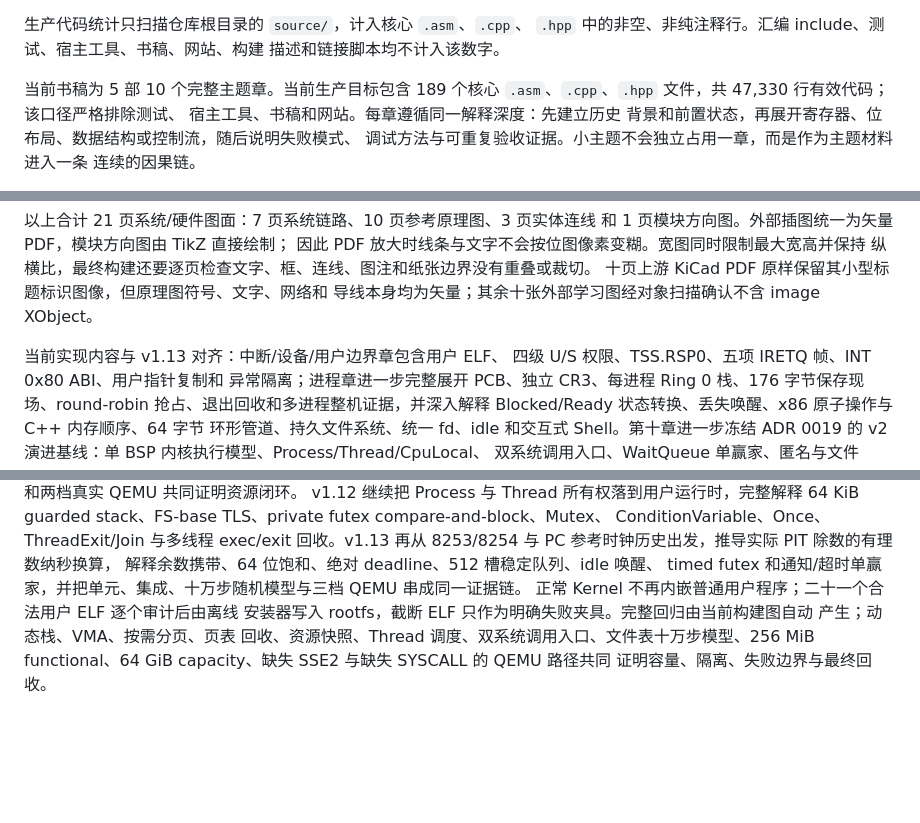
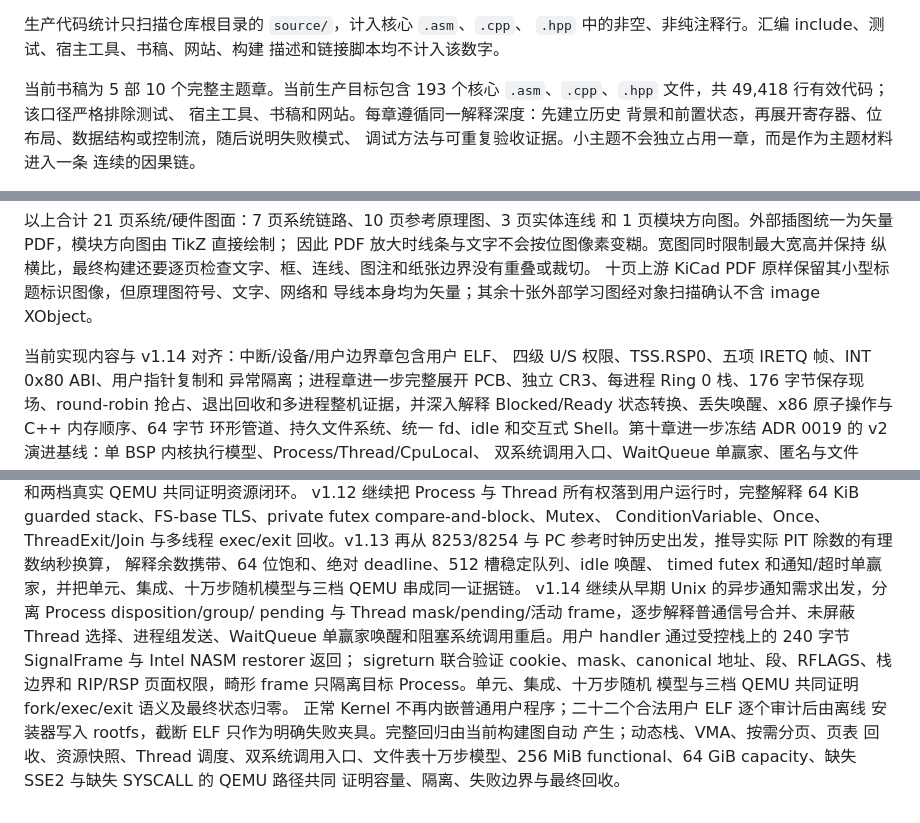
Before and after one commit to aoweichenn/os, a Markdown page: books/x86-64-os-from-reset/README.md, 3 parts joined by grey strips. Drawn GitHub-style; blank space fills up the shorter version.

Commit message:
docs(book): 对齐 v1.14 教材入口统计

```diff
--- a/books/x86-64-os-from-reset/README.md
+++ b/books/x86-64-os-from-reset/README.md
@@ -39,8 +39,8 @@ make phone-export
 `.hpp` 中的非空、非纯注释行。汇编 include、测试、宿主工具、书稿、网站、构建
 描述和链接脚本均不计入该数字。
 
-当前书稿为 5 部 10 个完整主题章。当前生产目标包含 189 个核心
-`.asm`、`.cpp`、`.hpp` 文件，共 47,330 行有效代码；该口径严格排除测试、
+当前书稿为 5 部 10 个完整主题章。当前生产目标包含 193 个核心
+`.asm`、`.cpp`、`.hpp` 文件，共 49,418 行有效代码；该口径严格排除测试、
 宿主工具、书稿和网站。每章遵循同一解释深度：先建立历史
 背景和前置状态，再展开寄存器、位布局、数据结构或控制流，随后说明失败模式、
 调试方法与可重复验收证据。小主题不会独立占用一章，而是作为主题材料进入一条
@@ -68,7 +68,7 @@ GOP/xHCI 等实机适配缺口，不声称当前内核已经能在该板裸机
 十页上游 KiCad PDF 原样保留其小型标题标识图像，但原理图符号、文字、网络和
 导线本身均为矢量；其余十张外部学习图经对象扫描确认不含 image XObject。
 
-当前实现内容与 v1.13 对齐：中断/设备/用户边界章包含用户 ELF、
+当前实现内容与 v1.14 对齐：中断/设备/用户边界章包含用户 ELF、
 四级 U/S 权限、TSS.RSP0、五项 IRETQ 帧、INT 0x80 ABI、用户指针复制和
 异常隔离；进程章进一步完整展开 PCB、独立 CR3、每进程 Ring 0 栈、176
 字节保存现场、round-robin 抢占、退出回收和多进程整机证据，并深入解释
@@ -148,7 +148,14 @@ ConditionVariable、Once、ThreadExit/Join 与多线程 exec/exit 回收。v1.13
 解释余数携带、64 位饱和、绝对 deadline、512 槽稳定队列、idle 唤醒、
 timed futex 和通知/超时单赢家，并把单元、集成、十万步随机模型与三档
 QEMU 串成同一证据链。
-正常 Kernel 不再内嵌普通用户程序；二十一个合法用户 ELF 逐个审计后由离线
+v1.14 继续从早期 Unix 的异步通知需求出发，分离 Process disposition/group/
+pending 与 Thread mask/pending/活动 frame，逐步解释普通信号合并、未屏蔽
+Thread 选择、进程组发送、WaitQueue 单赢家唤醒和阻塞系统调用重启。用户
+handler 通过受控栈上的 240 字节 SignalFrame 与 Intel NASM restorer 返回；
+sigreturn 联合验证 cookie、mask、canonical 地址、段、RFLAGS、栈边界和
+RIP/RSP 页面权限，畸形 frame 只隔离目标 Process。单元、集成、十万步随机
+模型与三档 QEMU 共同证明 fork/exec/exit 语义及最终状态归零。
+正常 Kernel 不再内嵌普通用户程序；二十二个合法用户 ELF 逐个审计后由离线
 安装器写入 rootfs，截断 ELF 只作为明确失败夹具。完整回归由当前构建图自动
 产生；动态栈、VMA、按需分页、页表
 回收、资源快照、Thread 调度、双系统调用入口、文件表十万步模型、256 MiB
```
